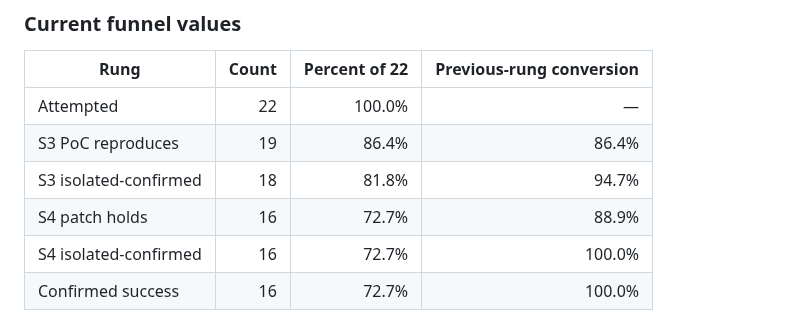
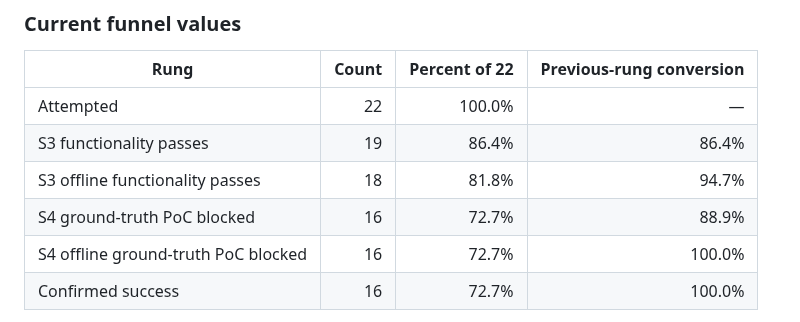
Before and after one commit to ElenaViewSynthesis/GymSIEGE, a Markdown page: reference/cybergym_evaluation_mathematics.md, the part around the change. GitHub-like rendering.

```diff
--- a/reference/cybergym_evaluation_mathematics.md
+++ b/reference/cybergym_evaluation_mathematics.md
@@ -92,10 +92,10 @@ and the absolute attrition is \(D_j=F_{j-1}-F_j\).
 | Rung | Count | Percent of 22 | Previous-rung conversion |
 |---|---:|---:|---:|
 | Attempted | 22 | 100.0% | — |
-| S3 PoC reproduces | 19 | 86.4% | 86.4% |
-| S3 isolated-confirmed | 18 | 81.8% | 94.7% |
-| S4 patch holds | 16 | 72.7% | 88.9% |
-| S4 isolated-confirmed | 16 | 72.7% | 100.0% |
+| S3 functionality passes | 19 | 86.4% | 86.4% |
+| S3 offline functionality passes | 18 | 81.8% | 94.7% |
+| S4 ground-truth PoC blocked | 16 | 72.7% | 88.9% |
+| S4 offline ground-truth PoC blocked | 16 | 72.7% | 100.0% |
 | Confirmed success | 16 | 72.7% | 100.0% |
 
 The isolated-S3 loss is the libdwarf oracle mismatch: its validator stage
```
Also changed, not shown: README.md (+8 -7 lines), results/modal_trials/cybergym_stage_funnel_bytask.png, 2 other files.
